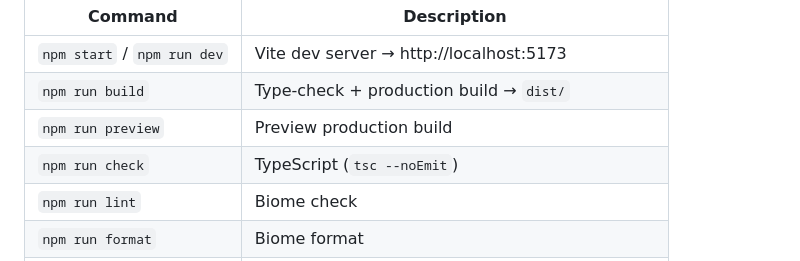
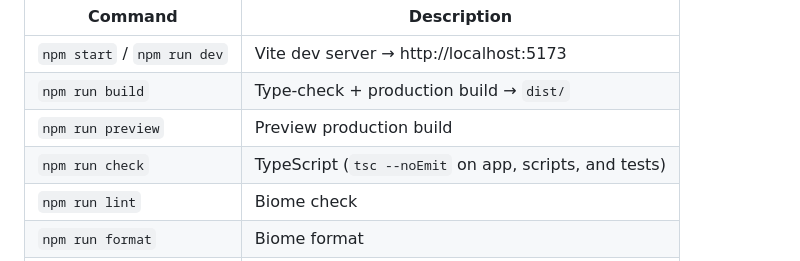
Before and after one commit to OpenPhysics/.github, a Markdown page: CLAUDE.md, the part around the change. GitHub-like rendering.

```diff
--- a/CLAUDE.md
+++ b/CLAUDE.md
@@ -213,7 +213,7 @@ npm run lint && npm run check && npm run build
 | `npm start` / `npm run dev` | Vite dev server → http://localhost:5173 |
 | `npm run build` | Type-check + production build → `dist/` |
 | `npm run preview` | Preview production build |
-| `npm run check` | TypeScript (`tsc --noEmit`) |
+| `npm run check` | TypeScript (`tsc --noEmit` on app, scripts, and tests) |
 | `npm run lint` | Biome check |
 | `npm run format` | Biome format |
 | `npm run fix` | Biome check --write |
```
Also changed, not shown: 1 other file.
